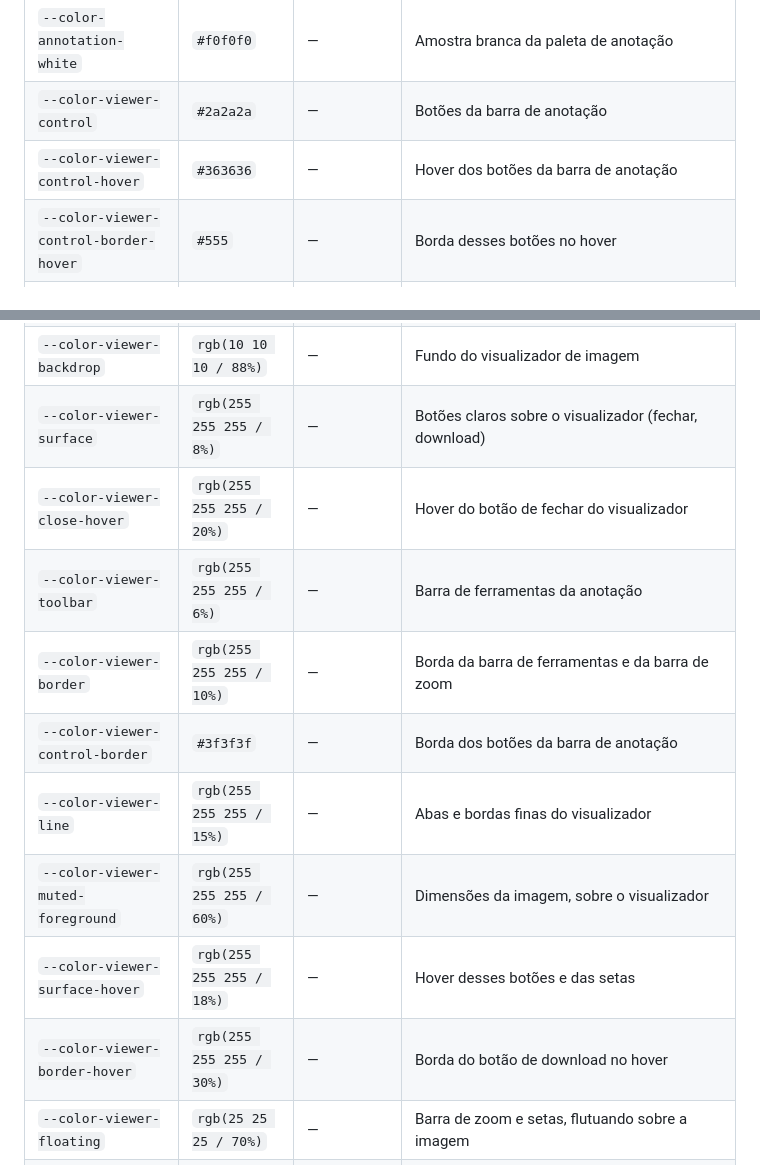
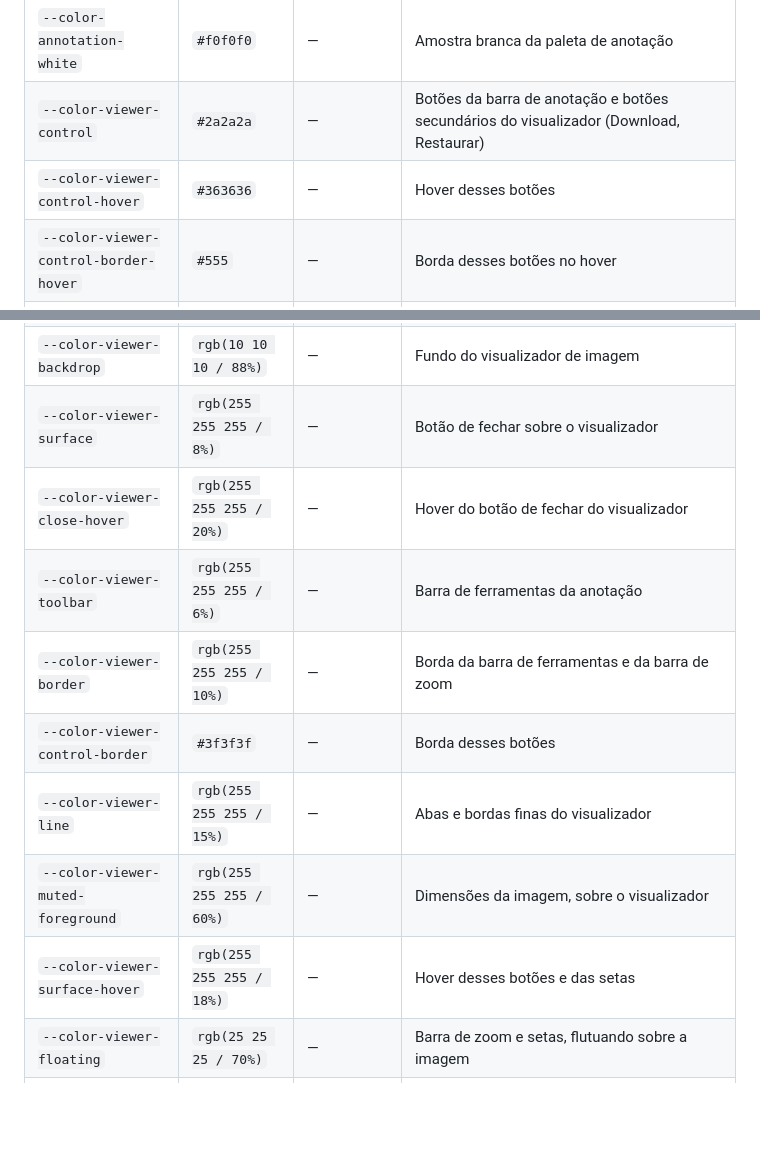
Before and after one commit to diogocarvalhoinfo/capture-engine, a Markdown page: design-tokens.md, 2 parts joined by grey strips. GitHub-like rendering; blank space fills up the shorter version.

```diff
--- a/design-tokens.md
+++ b/design-tokens.md
@@ -53,8 +53,8 @@ A coluna «Escuro» mostra o valor no tema escuro (classe `dark` no `<html>`);
 | `--color-brand-icon-light` | `#1a1a1a` | — | Ícone da marca no tema claro |
 | `--color-annotation-black` | `#1a1a1a` | — | Amostra preta da paleta de anotação |
 | `--color-annotation-white` | `#f0f0f0` | — | Amostra branca da paleta de anotação |
-| `--color-viewer-control` | `#2a2a2a` | — | Botões da barra de anotação |
-| `--color-viewer-control-hover` | `#363636` | — | Hover dos botões da barra de anotação |
+| `--color-viewer-control` | `#2a2a2a` | — | Botões da barra de anotação e botões secundários do visualizador (Download, Restaurar) |
+| `--color-viewer-control-hover` | `#363636` | — | Hover desses botões |
 | `--color-viewer-control-border-hover` | `#555` | — | Borda desses botões no hover |
 | `--color-viewer-control-foreground` | `#e0e0e0` | — | Texto e ícones desses botões |
 | `--color-viewer-active-foreground` | `#121212` | — | Texto do negrito e do itálico ativos |
@@ -67,15 +67,14 @@ A coluna «Escuro» mostra o valor no tema escuro (classe `dark` no `<html>`);
 | `--color-settings-backdrop` | `rgb(0 0 0 / 85%)` | — | Fundo atrás do Visual Builder e do painel de exportação |
 | `--color-offcanvas-backdrop` | `rgb(0 0 0 / 50%)` | — | Fundo atrás da barra lateral no mobile |
 | `--color-viewer-backdrop` | `rgb(10 10 10 / 88%)` | — | Fundo do visualizador de imagem |
-| `--color-viewer-surface` | `rgb(255 255 255 / 8%)` | — | Botões claros sobre o visualizador (fechar, download) |
+| `--color-viewer-surface` | `rgb(255 255 255 / 8%)` | — | Botão de fechar sobre o visualizador |
 | `--color-viewer-close-hover` | `rgb(255 255 255 / 20%)` | — | Hover do botão de fechar do visualizador |
 | `--color-viewer-toolbar` | `rgb(255 255 255 / 6%)` | — | Barra de ferramentas da anotação |
 | `--color-viewer-border` | `rgb(255 255 255 / 10%)` | — | Borda da barra de ferramentas e da barra de zoom |
-| `--color-viewer-control-border` | `#3f3f3f` | — | Borda dos botões da barra de anotação |
+| `--color-viewer-control-border` | `#3f3f3f` | — | Borda desses botões |
 | `--color-viewer-line` | `rgb(255 255 255 / 15%)` | — | Abas e bordas finas do visualizador |
 | `--color-viewer-muted-foreground` | `rgb(255 255 255 / 60%)` | — | Dimensões da imagem, sobre o visualizador |
 | `--color-viewer-surface-hover` | `rgb(255 255 255 / 18%)` | — | Hover desses botões e das setas |
-| `--color-viewer-border-hover` | `rgb(255 255 255 / 30%)` | — | Borda do botão de download no hover |
 | `--color-viewer-floating` | `rgb(25 25 25 / 70%)` | — | Barra de zoom e setas, flutuando sobre a imagem |
 | `--color-annotation-swatch-border` | `rgb(120 120 120 / 50%)` | — | Borda das amostras preta e branca da paleta |
 
```
Also changed, not shown: AGENTS.md (+1 -0 lines), docs/images/annotation-arrow.gif, 1 other file.
